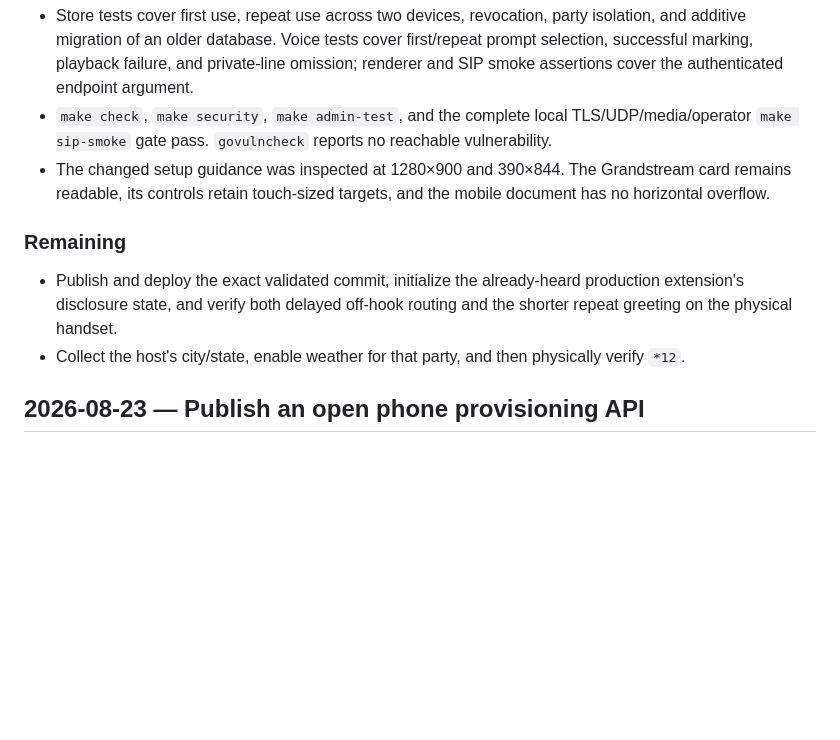
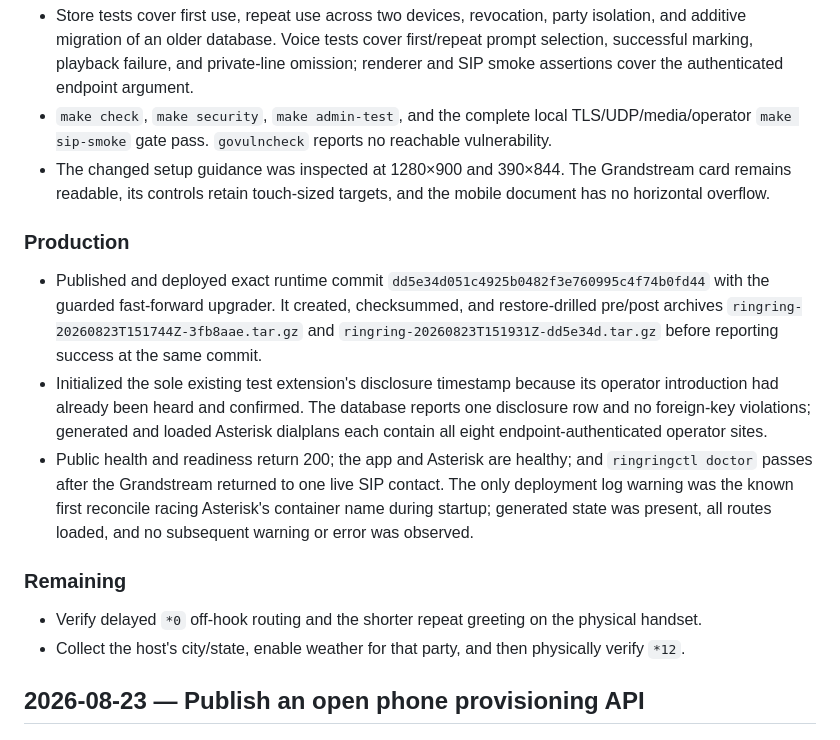
Before and after one commit to amcchord/ringring, a Markdown page: WORKLOG.md, the part around the change. Drawn GitHub-style; blank space fills up the shorter version.

Commit message:
Record operator disclosure production release

```diff
--- a/WORKLOG.md
+++ b/WORKLOG.md
@@ -22,9 +22,15 @@ This is the durable, chronological project record. Add new entries at the top. C
 - `make check`, `make security`, `make admin-test`, and the complete local TLS/UDP/media/operator `make sip-smoke` gate pass. `govulncheck` reports no reachable vulnerability.
 - The changed setup guidance was inspected at 1280×900 and 390×844. The Grandstream card remains readable, its controls retain touch-sized targets, and the mobile document has no horizontal overflow.
 
+### Production
+
+- Published and deployed exact runtime commit `dd5e34d051c4925b0482f3e760995c4f74b0fd44` with the guarded fast-forward upgrader. It created, checksummed, and restore-drilled pre/post archives `ringring-20260823T151744Z-3fb8aae.tar.gz` and `ringring-20260823T151931Z-dd5e34d.tar.gz` before reporting success at the same commit.
+- Initialized the sole existing test extension's disclosure timestamp because its operator introduction had already been heard and confirmed. The database reports one disclosure row and no foreign-key violations; generated and loaded Asterisk dialplans each contain all eight endpoint-authenticated operator sites.
+- Public health and readiness return 200; the app and Asterisk are healthy; and `ringringctl doctor` passes after the Grandstream returned to one live SIP contact. The only deployment log warning was the known first reconcile racing Asterisk's container name during startup; generated state was present, all routes loaded, and no subsequent warning or error was observed.
+
 ### Remaining
 
-- Publish and deploy the exact validated commit, initialize the already-heard production extension's disclosure state, and verify both delayed off-hook routing and the shorter repeat greeting on the physical handset.
+- Verify delayed `*0` off-hook routing and the shorter repeat greeting on the physical handset.
 - Collect the host's city/state, enable weather for that party, and then physically verify `*12`.
 
 ## 2026-08-23 — Publish an open phone provisioning API
```
